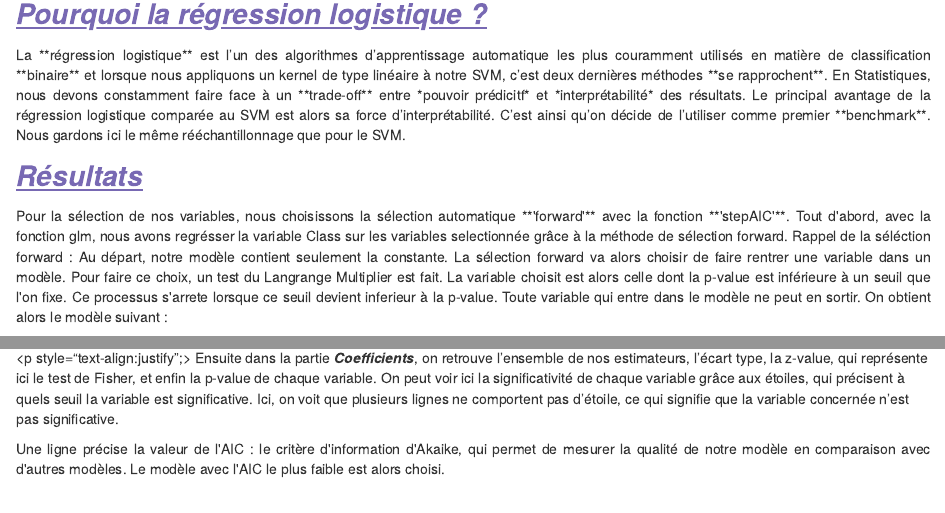
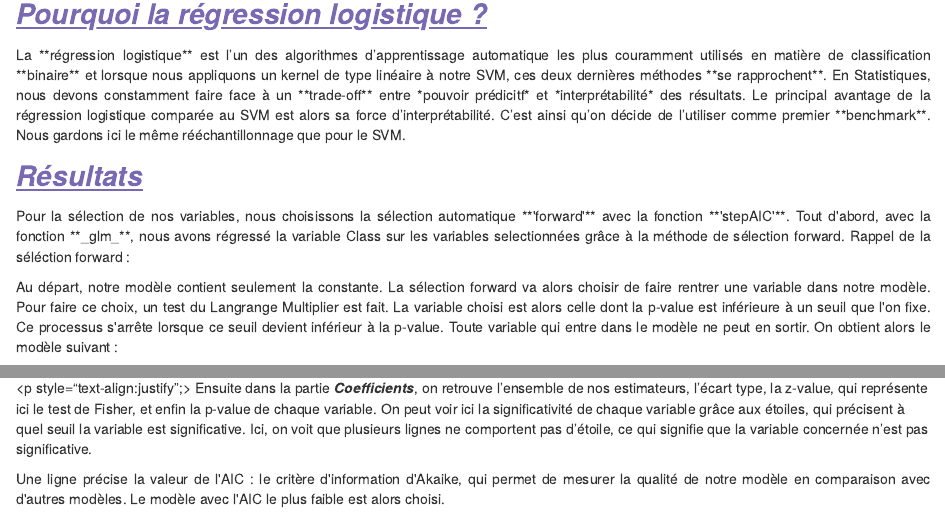
Before and after one commit to alexisamancy/SVM, an R Markdown document (logistic_regression.Rmd): the page in a window 1100 px wide, from 160 px down, and a second part further down, joined at a grey line. Rendered offline with R 4.5, knitr and Pandoc, with nearby package versions; some code elsewhere in the file could not run offline.

Commit message:
Update logistic_regression.Rmd

````diff
--- a/logistic_regression.Rmd
+++ b/logistic_regression.Rmd
@@ -43,7 +43,7 @@ knitr::opts_chunk$set(echo = TRUE)
 </p>
 
 <p style="text-align:justify";>
-La **régression logistique** est l’un des algorithmes d’apprentissage automatique les plus couramment utilisés en matière de classification **binaire** et lorsque nous appliquons un kernel de type linéaire à notre SVM, c’est deux dernières méthodes **se rapprochent**. En Statistiques, nous devons constamment faire face à un **trade-off** entre *pouvoir prédicitf* et *interprétabilité* des résultats. Le principal avantage de la régression logistique comparée au SVM est alors sa force d’interprétabilité. C’est ainsi qu’on décide de l’utiliser comme premier **benchmark**. Nous gardons ici le même rééchantillonnage que pour le SVM.
+La **régression logistique** est l’un des algorithmes d’apprentissage automatique les plus couramment utilisés en matière de classification **binaire** et lorsque nous appliquons un kernel de type linéaire à notre SVM, ces deux dernières méthodes **se rapprochent**. En Statistiques, nous devons constamment faire face à un **trade-off** entre *pouvoir prédicitf* et *interprétabilité* des résultats. Le principal avantage de la régression logistique comparée au SVM est alors sa force d’interprétabilité. C’est ainsi qu’on décide de l’utiliser comme premier **benchmark**. Nous gardons ici le même rééchantillonnage que pour le SVM.
 </p>
 
 <p style="color: #7869b3;font-size:2em;text-align:left;text-decoration : underline;">
@@ -51,7 +51,10 @@ La **régression logistique** est l’un des algorithmes d’apprentissage autom
 </p>
 
 <p style="text-align:justify";>
-Pour la sélection de nos variables, nous choisissons la sélection automatique **'forward'** avec la fonction **'stepAIC'**. Tout d'abord, avec la fonction glm, nous avons regrésser la variable Class sur les variables selectionnée grâce à la méthode de sélection forward. Rappel de la séléction forward : Au départ, notre modèle contient seulement la constante. La sélection forward va alors choisir de faire rentrer une variable dans un modèle. Pour faire ce choix, un test du Langrange Multiplier est fait. La variable choisit est alors celle dont la p-value est inférieure à un seuil que l'on fixe. Ce processus s'arrete lorsque ce seuil devient inferieur à la p-value. Toute variable qui entre dans le modèle ne peut en sortir.  On obtient alors le modèle suivant :
+Pour la sélection de nos variables, nous choisissons la sélection automatique **'forward'** avec la fonction **'stepAIC'**. Tout d'abord, avec la fonction **_glm_**, nous avons régressé la variable Class sur les variables selectionnées grâce à la méthode de sélection forward. Rappel de la séléction forward : </p>
+
+<p style="text-align:justify";>
+Au départ, notre modèle contient seulement la constante. La sélection forward va alors choisir de faire rentrer une variable dans notre modèle. Pour faire ce choix, un test du Langrange Multiplier est fait. La variable choisi est alors celle dont la p-value est inférieure à un seuil que l'on fixe. Ce processus s'arrête lorsque ce seuil devient inférieur à la p-value. Toute variable qui entre dans le modèle ne peut en sortir.  On obtient alors le modèle suivant :
 </p>
 
 ```{r include=FALSE, echo=FALSE, warning=FALSE, message=FALSE}
@@ -103,7 +106,7 @@ L'interprétation suivante va nous permettre de comprendre la déviance résidue
 </p>
 
 <p style="text-align:justify";>
-Ensuite dans la partie **_Coefficients_**, on retrouve l'ensemble de nos estimateurs, l'écart type, la z-value, qui représente ici le test de Fisher, et enfin la p-value de chaque variable. On peut voir ici la significativité de chaque variable grâce aux étoiles, qui précisent à quels seuil la variable est significative. Ici, on voit que plusieurs lignes ne comportent pas d'étoile, ce qui signifie que la variable concernée n'est pas significative.
+Ensuite dans la partie **_Coefficients_**, on retrouve l'ensemble de nos estimateurs, l'écart type, la z-value, qui représente ici le test de Fisher, et enfin la p-value de chaque variable. On peut voir ici la significativité de chaque variable grâce aux étoiles, qui précisent à quel seuil la variable est significative. Ici, on voit que plusieurs lignes ne comportent pas d'étoile, ce qui signifie que la variable concernée n'est pas significative.
 
 <p style="text-align:justify";>
 Une ligne précise la valeur de l'AIC : le critère d'information d'Akaike, qui permet de mesurer la qualité de notre modèle en comparaison avec d'autres modèles. Le modèle avec l'AIC le plus faible est alors choisi.
````
Also changed, not shown: logistic_regression.Rmd (10 more changed lines).
